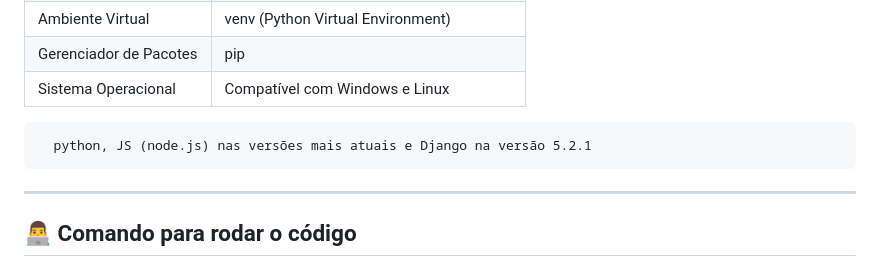
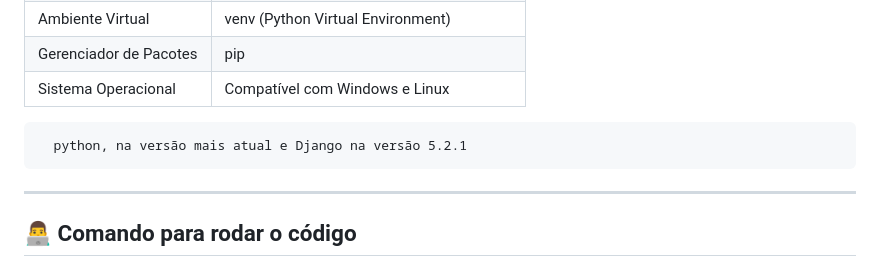
Before and after one commit to washingmg/Gestao-Posto-Combustivel, a Markdown page: README.md, the part around the change. Drawn GitHub-style.

```diff
--- a/README.md
+++ b/README.md
@@ -43,7 +43,7 @@ O sistema foi desenvolvido com base nos princípios da arquitetura MVT, cuja abo
 | Gerenciador de Pacotes | pip                                      |
 | Sistema Operacional    | Compatível com Windows e Linux           |
 
-      python, JS (node.js) nas versões mais atuais e Django na versão 5.2.1
+      python, na versão mais atual e Django na versão 5.2.1
 ---
 
 ## 👨‍💻 Comando para rodar o código
```
